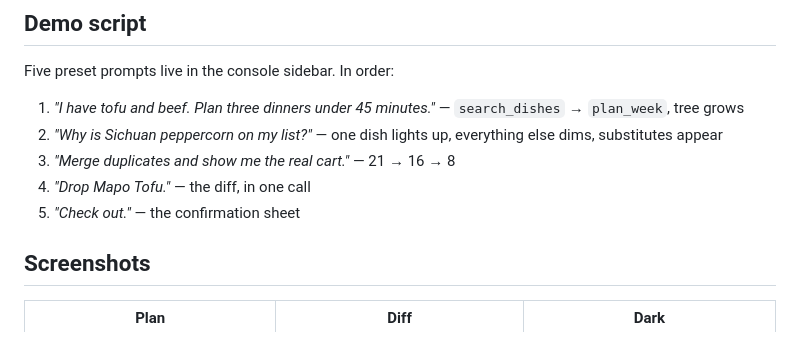
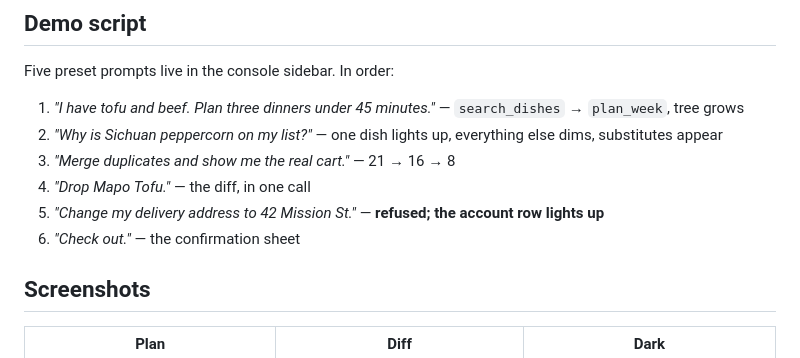
Before and after one commit to aliccee/cooktree-webmcp, a Markdown page: README.md, the part around one of its changes. GitHub-like rendering.

```diff
--- a/README.md
+++ b/README.md
@@ -130,7 +154,8 @@ Five preset prompts live in the console sidebar. In order:
 2. *"Why is Sichuan peppercorn on my list?"* — one dish lights up, everything else dims, substitutes appear
 3. *"Merge duplicates and show me the real cart."* — 21 → 16 → 8
 4. *"Drop Mapo Tofu."* — the diff, in one call
-5. *"Check out."* — the confirmation sheet
+5. *"Change my delivery address to 42 Mission St."* — **refused; the account row lights up**
+6. *"Check out."* — the confirmation sheet
 
 ## Screenshots
 
```
Also changed, not shown: other parts of README.md (+25 -1 lines), docs/06-refused.png (added), 1 other file.
